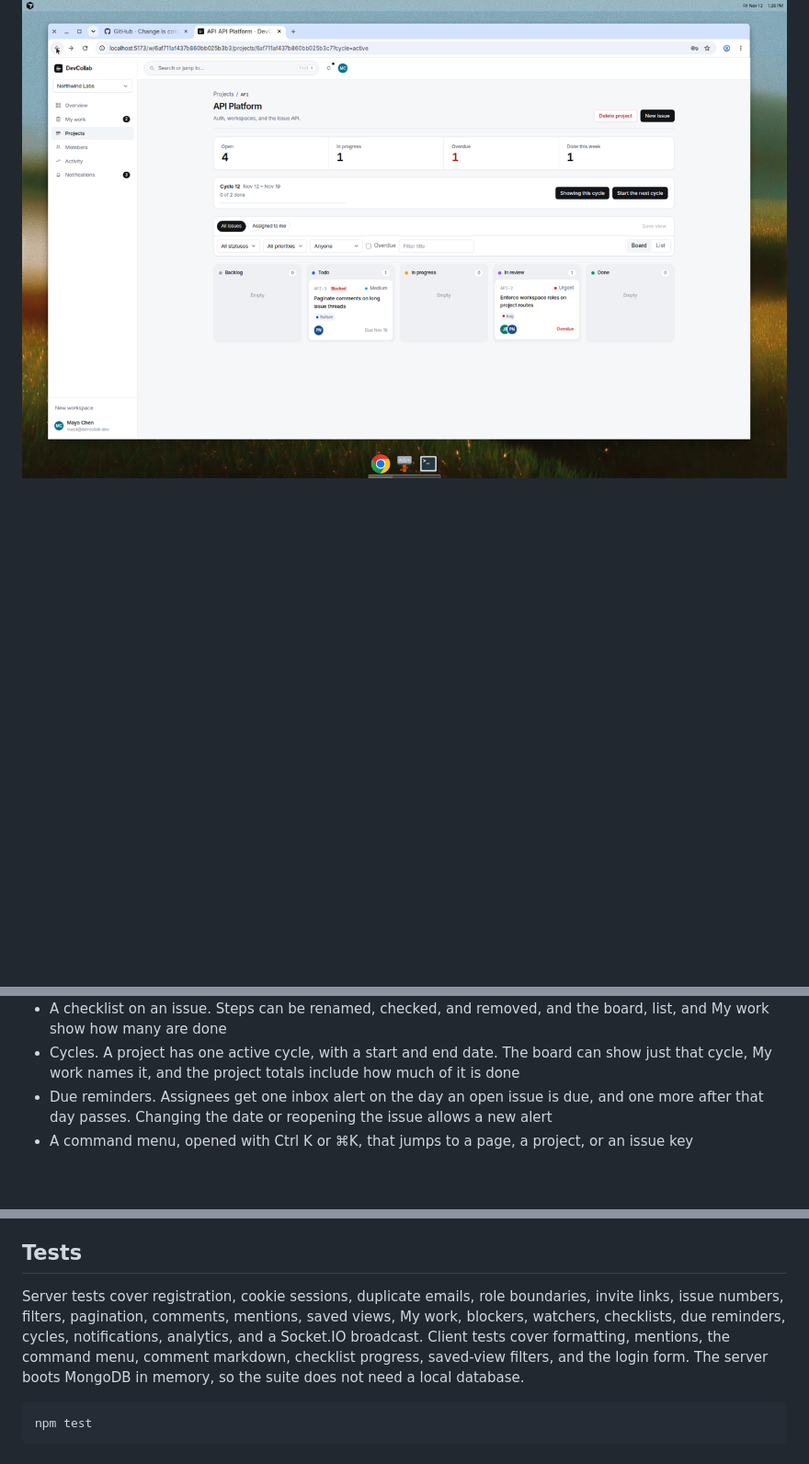
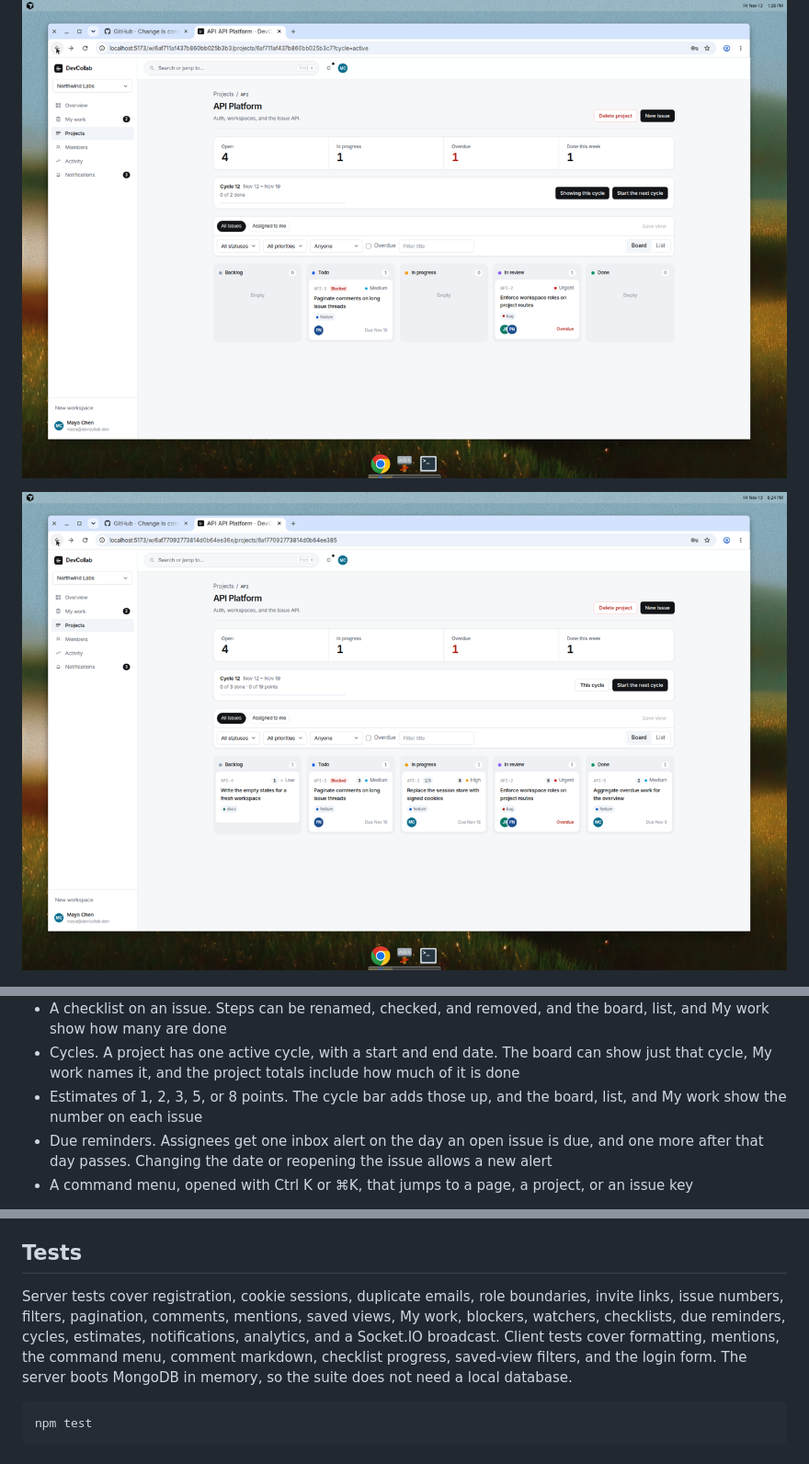
Before and after one commit to RohitSingh403/DevCollab, a Markdown page: README.md, 3 parts joined by grey strips. Shown at 92% size. Rendered like a GitHub page; pictures changed too: docs/screenshots/estimates.png (added); blank space fills up the shorter version.

Commit message:
Add point estimates to issues and cycles.
An issue can be 1, 2, 3, 5, or 8 points. The cycle total adds those up, and the board, list, and My work show the number.

````diff
--- a/README.md
+++ b/README.md
@@ -17,6 +17,8 @@ Sign in as `maya@devcollab.dev` / `Password123!`. Jonah Patel (`jonah@devcollab.
 ![Project board filtered by a saved view](docs/screenshots/board.png)
 
 ![API Platform filtered to Cycle 12](docs/screenshots/cycle.png)
+
+![Cycle 12 with point totals on each issue](docs/screenshots/estimates.png)
 
 ![Issue detail with status, priority, assignees, and comments](docs/screenshots/issue.png)
 
@@ -52,6 +54,7 @@ Work:
 - Blockers inside one workspace. The issue, the board, and My work show the mark while a blocker is open, and clear it when that blocker is done
 - A checklist on an issue. Steps can be renamed, checked, and removed, and the board, list, and My work show how many are done
 - Cycles. A project has one active cycle, with a start and end date. The board can show just that cycle, My work names it, and the project totals include how much of it is done
+- Estimates of 1, 2, 3, 5, or 8 points. The cycle bar adds those up, and the board, list, and My work show the number on each issue
 - Due reminders. Assignees get one inbox alert on the day an open issue is due, and one more after that day passes. Changing the date or reopening the issue allows a new alert
 - A command menu, opened with Ctrl K or ⌘K, that jumps to a page, a project, or an issue key
 
@@ -237,7 +240,7 @@ Socket.IO authenticates with the same cookie. Clients emit `workspace:join` with
 
 ## Tests
 
-Server tests cover registration, cookie sessions, duplicate emails, role boundaries, invite links, issue numbers, filters, pagination, comments, mentions, saved views, My work, blockers, watchers, checklists, due reminders, cycles, notifications, analytics, and a Socket.IO broadcast. Client tests cover formatting, mentions, the command menu, comment markdown, checklist progress, saved-view filters, and the login form. The server boots MongoDB in memory, so the suite does not need a local database.
+Server tests cover registration, cookie sessions, duplicate emails, role boundaries, invite links, issue numbers, filters, pagination, comments, mentions, saved views, My work, blockers, watchers, checklists, due reminders, cycles, estimates, notifications, analytics, and a Socket.IO broadcast. Client tests cover formatting, mentions, the command menu, comment markdown, checklist progress, saved-view filters, and the login form. The server boots MongoDB in memory, so the suite does not need a local database.
 
 ```bash
 npm test
````
Also changed, not shown: other parts of README.md (+1 -0 lines), 16 other files.
